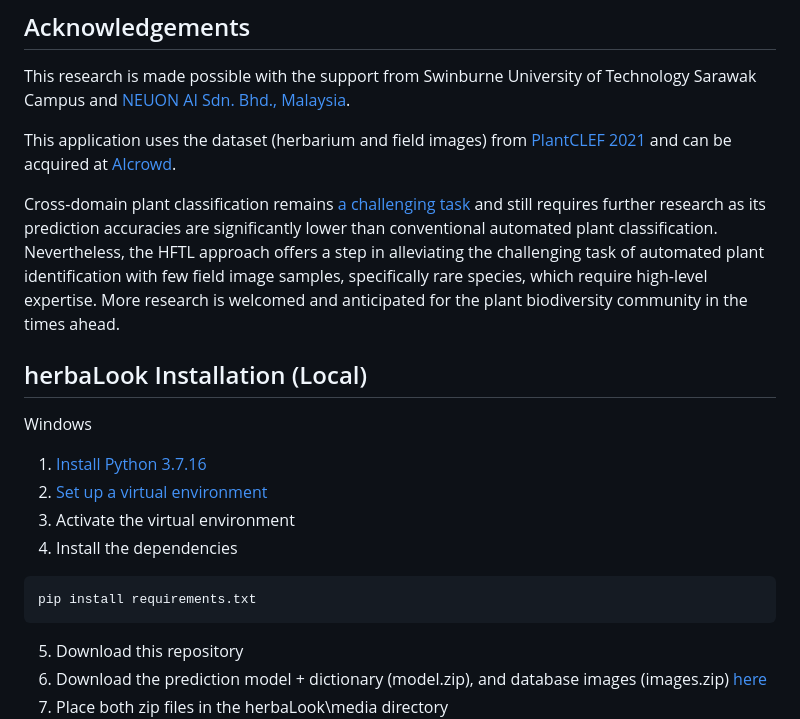
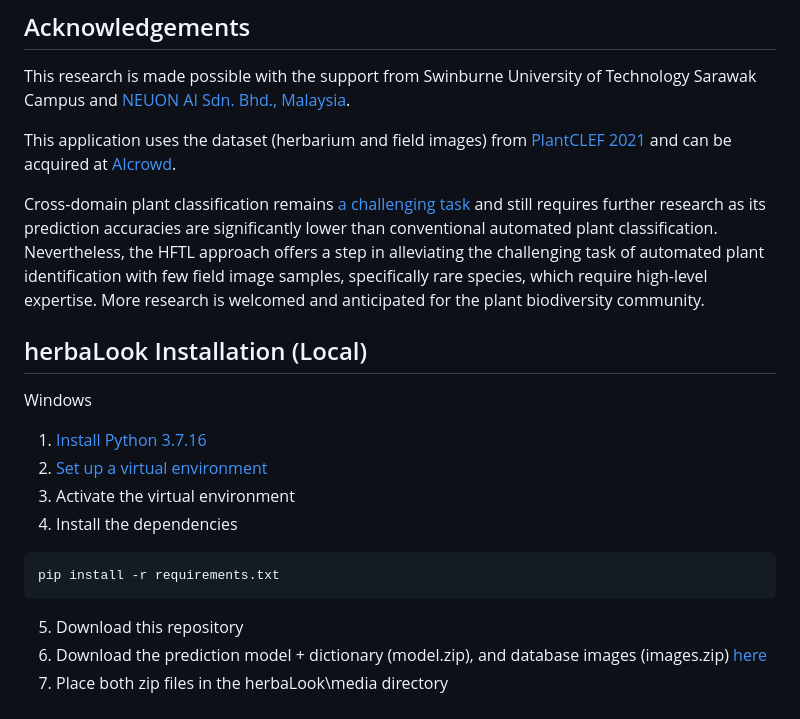
Before and after one commit to sophiadouglas/herbaLook, a Markdown page: README.md, the part around the change. GitHub-like rendering.

````diff
--- a/README.md
+++ b/README.md
@@ -35,7 +35,7 @@ This application uses the dataset (herbarium and field images) from [PlantCLEF 2
 
 Cross-domain plant classification remains [a challenging task](https://ceur-ws.org/Vol-2936/paper-122.pdf) and still requires further research as its prediction accuracies are significantly lower than
 conventional automated plant classification. Nevertheless, the HFTL approach offers a step in alleviating the challenging task of automated
-plant identification with few field image samples, specifically rare species, which require high-level expertise. More research is welcomed and anticipated for the plant biodiversity community in the times ahead.
+plant identification with few field image samples, specifically rare species, which require high-level expertise. More research is welcomed and anticipated for the plant biodiversity community.
 
 
 ## herbaLook Installation (Local)
@@ -45,7 +45,7 @@ Windows
 3. Activate the virtual environment
 4. Install the dependencies
 ```
-pip install requirements.txt
+pip install -r requirements.txt
 ```
 5. Download this repository
 6. Download the prediction model + dictionary (model.zip), and database images (images.zip) [here](https://drive.google.com/drive/folders/1cUxrPgfq9XIM67XgZ0FJ1t-7ovVFzCi8?usp=drive_link)
````
